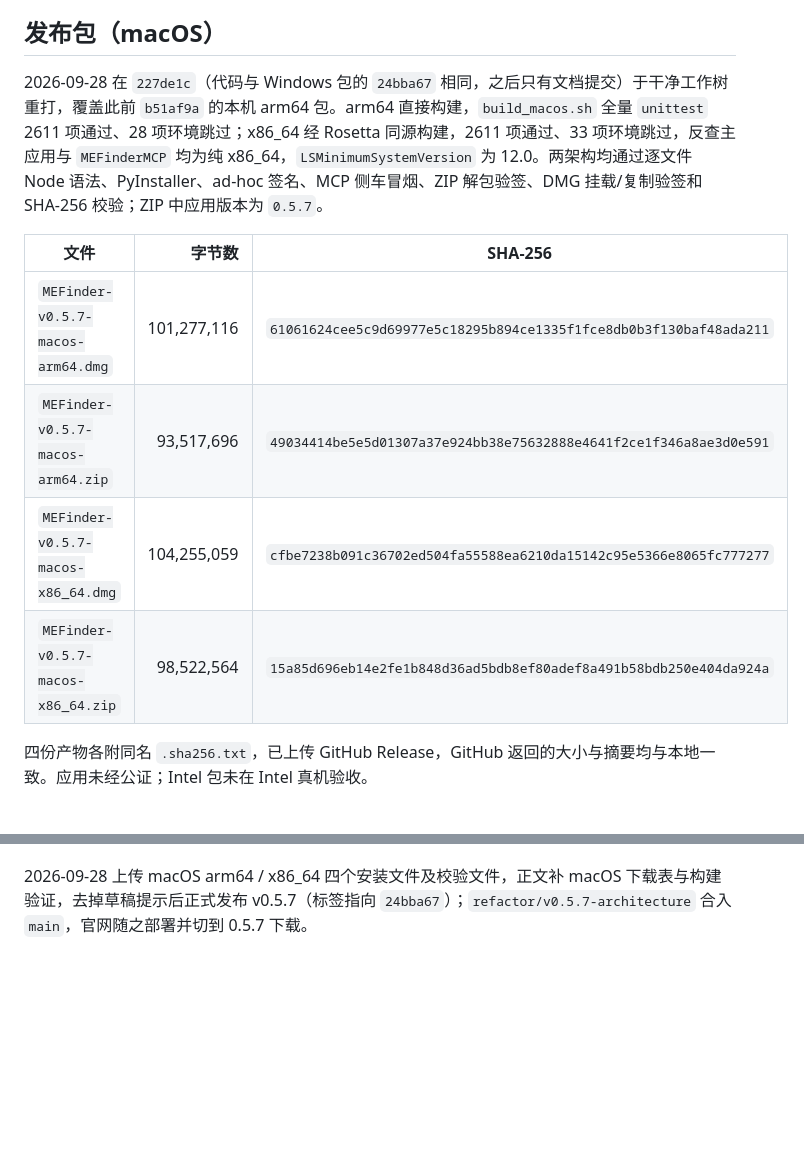
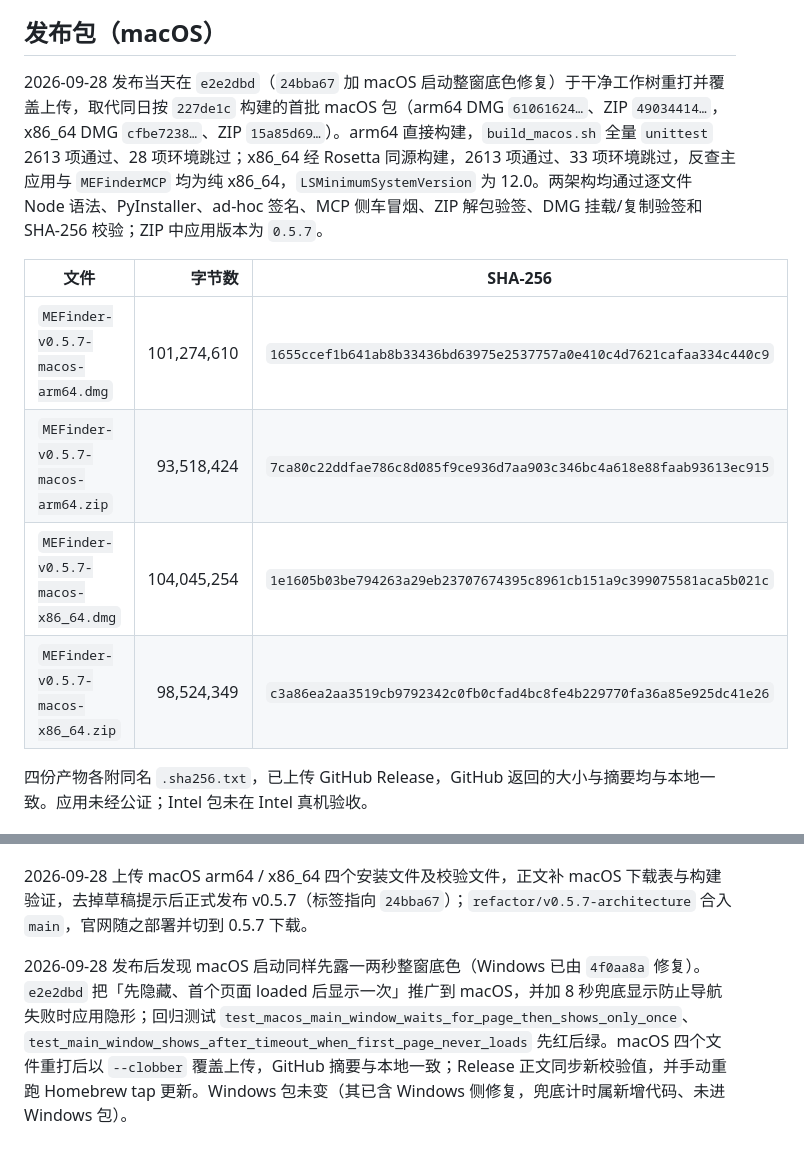
Before and after one commit to sabercomo/MEFinder, a Markdown page: docs/release-notes-0.5.7.md, 2 parts joined by grey strips. Drawn GitHub-style; blank space fills up the shorter version.

```diff
--- a/docs/release-notes-0.5.7.md
+++ b/docs/release-notes-0.5.7.md
@@ -32,14 +32,14 @@
 
 ## 发布包（macOS）
 
-2026-09-28 在 `227de1c`（代码与 Windows 包的 `24bba67` 相同，之后只有文档提交）于干净工作树重打，覆盖此前 `b51af9a` 的本机 arm64 包。arm64 直接构建，`build_macos.sh` 全量 `unittest` 2611 项通过、28 项环境跳过；x86_64 经 Rosetta 同源构建，2611 项通过、33 项环境跳过，反查主应用与 `MEFinderMCP` 均为纯 x86_64，`LSMinimumSystemVersion` 为 12.0。两架构均通过逐文件 Node 语法、PyInstaller、ad-hoc 签名、MCP 侧车冒烟、ZIP 解包验签、DMG 挂载/复制验签和 SHA-256 校验；ZIP 中应用版本为 `0.5.7`。
+2026-09-28 发布当天在 `e2e2dbd`（`24bba67` 加 macOS 启动整窗底色修复）于干净工作树重打并覆盖上传，取代同日按 `227de1c` 构建的首批 macOS 包（arm64 DMG `61061624…`、ZIP `49034414…`，x86_64 DMG `cfbe7238…`、ZIP `15a85d69…`）。arm64 直接构建，`build_macos.sh` 全量 `unittest` 2613 项通过、28 项环境跳过；x86_64 经 Rosetta 同源构建，2613 项通过、33 项环境跳过，反查主应用与 `MEFinderMCP` 均为纯 x86_64，`LSMinimumSystemVersion` 为 12.0。两架构均通过逐文件 Node 语法、PyInstaller、ad-hoc 签名、MCP 侧车冒烟、ZIP 解包验签、DMG 挂载/复制验签和 SHA-256 校验；ZIP 中应用版本为 `0.5.7`。
 
 | 文件 | 字节数 | SHA-256 |
 | --- | ---: | --- |
-| `MEFinder-v0.5.7-macos-arm64.dmg` | 101,277,116 | `61061624cee5c9d69977e5c18295b894ce1335f1fce8db0b3f130baf48ada211` |
-| `MEFinder-v0.5.7-macos-arm64.zip` | 93,517,696 | `49034414be5e5d01307a37e924bb38e75632888e4641f2ce1f346a8ae3d0e591` |
-| `MEFinder-v0.5.7-macos-x86_64.dmg` | 104,255,059 | `cfbe7238b091c36702ed504fa55588ea6210da15142c95e5366e8065fc777277` |
-| `MEFinder-v0.5.7-macos-x86_64.zip` | 98,522,564 | `15a85d696eb14e2fe1b848d36ad5bdb8ef80adef8a491b58bdb250e404da924a` |
+| `MEFinder-v0.5.7-macos-arm64.dmg` | 101,274,610 | `1655ccef1b641ab8b33436bd63975e2537757a0e410c4d7621cafaa334c440c9` |
+| `MEFinder-v0.5.7-macos-arm64.zip` | 93,518,424 | `7ca80c22ddfae786c8d085f9ce936d7aa903c346bc4a618e88faab93613ec915` |
+| `MEFinder-v0.5.7-macos-x86_64.dmg` | 104,045,254 | `1e1605b03be794263a29eb23707674395c8961cb151a9c399075581aca5b021c` |
+| `MEFinder-v0.5.7-macos-x86_64.zip` | 98,524,349 | `c3a86ea2aa3519cb9792342c0fb0cfad4bc8fe4b229770fa36a85e925dc41e26` |
 
 四份产物各附同名 `.sha256.txt`，已上传 GitHub Release，GitHub 返回的大小与摘要均与本地一致。应用未经公证；Intel 包未在 Intel 真机验收。
 
@@ -59,3 +59,5 @@
 2026-09-28 以上述 `24bba67` 产物覆盖上传 Draft 的四个文件（`--clobber`），GitHub 返回的两个二进制文件大小与 SHA-256 均与本地一致；Draft 目标源码改为 `24bba67`，链接变为 [GitHub Draft Release](https://github.com/sabercomo/MEFinder/releases/tag/untagged-4e950af8b139b482c0a9)。正文同步改写：三项窗口修复转为已含于下载包；补记设置滚动条仅悬停显示、Vue 3 设置卡片试点（主页面约 +13%）、书目切换文献类型保留已编辑字段、不支持 VLM 时隐藏 VLM 选项、MinerU 硬件检测不再闪终端；拖边缩放改列为 Bug 修复（0.5.5 起边缘即拉不动）。本轮内引入又修复的问题（拖放区连开两次文件框、切换模型被拒后单选全空、C5 渲染偏差）不列入。Draft 保持未发布。
 
 2026-09-28 上传 macOS arm64 / x86_64 四个安装文件及校验文件，正文补 macOS 下载表与构建验证，去掉草稿提示后正式发布 v0.5.7（标签指向 `24bba67`）；`refactor/v0.5.7-architecture` 合入 `main`，官网随之部署并切到 0.5.7 下载。
+
+2026-09-28 发布后发现 macOS 启动同样先露一两秒整窗底色（Windows 已由 `4f0aa8a` 修复）。`e2e2dbd` 把「先隐藏、首个页面 loaded 后显示一次」推广到 macOS，并加 8 秒兜底显示防止导航失败时应用隐形；回归测试 `test_macos_main_window_waits_for_page_then_shows_only_once`、`test_main_window_shows_after_timeout_when_first_page_never_loads` 先红后绿。macOS 四个文件重打后以 `--clobber` 覆盖上传，GitHub 摘要与本地一致；Release 正文同步新校验值，并手动重跑 Homebrew tap 更新。Windows 包未变（其已含 Windows 侧修复，兜底计时属新增代码、未进 Windows 包）。
```
Also changed, not shown: docs/RELEASE_NOTES.md (+7 -6 lines).
